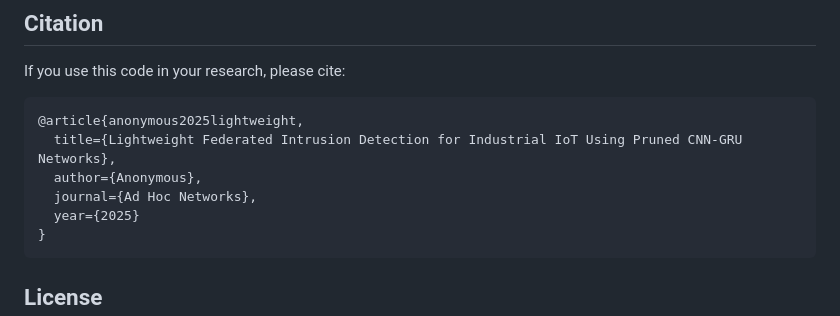
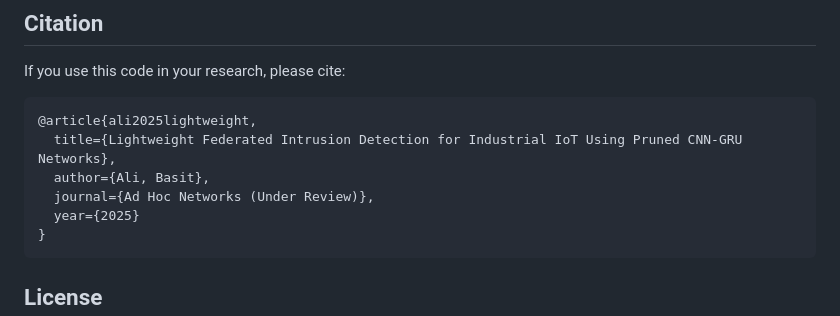
Before and after one commit to basitali08/iiot-ids-research, a Markdown page: README.md, the part around the change. GitHub-like rendering.

Commit message:
Fix citation: Anonymous -> Basit Ali

````diff
--- a/README.md
+++ b/README.md
@@ -119,10 +119,10 @@ Datasets are downloaded automatically to `data/` on first run.
 If you use this code in your research, please cite:
 
 ```bibtex
-@article{anonymous2025lightweight,
+@article{ali2025lightweight,
   title={Lightweight Federated Intrusion Detection for Industrial IoT Using Pruned CNN-GRU Networks},
-  author={Anonymous},
-  journal={Ad Hoc Networks},
+  author={Ali, Basit},
+  journal={Ad Hoc Networks (Under Review)},
   year={2025}
 }
 ```
````
